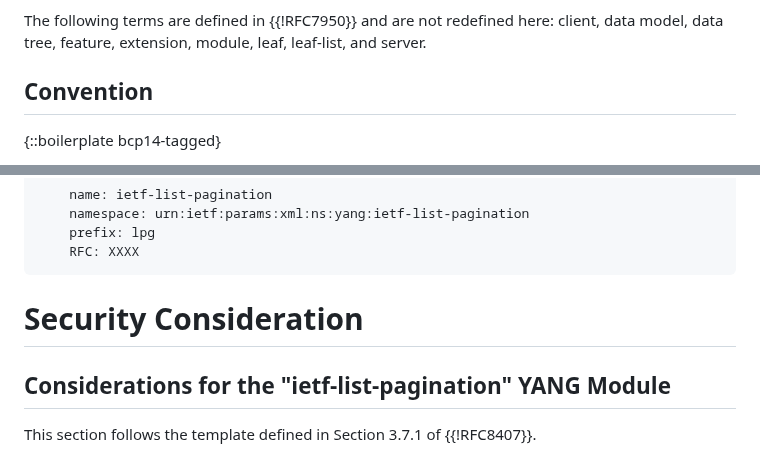
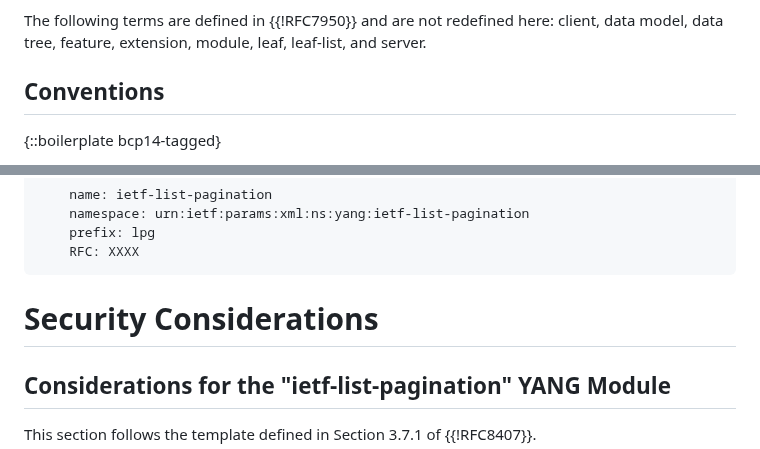
Before and after one commit to billwuqin/list-pagination-markdown, a Markdown page: draft-ietf-netconf-list-pagination.md, 2 parts joined by grey strips. GitHub-like rendering.

```diff
--- a/draft-ietf-netconf-list-pagination.md
+++ b/draft-ietf-netconf-list-pagination.md
@@ -113,7 +113,7 @@ informative:
    here: client, data model, data tree, feature, extension, module,
    leaf, leaf-list, and server.
 
-## Convention
+## Conventions
 {::boilerplate bcp14-tagged}
 
    Various examples in this document use "BASE64VALUE=" as a placeholder
@@ -641,7 +641,7 @@ lector>
         prefix: lpg
         RFC: XXXX
 
-# Security Consideration
+# Security Considerations
 
 ##  Considerations for the "ietf-list-pagination" YANG Module
 
```
